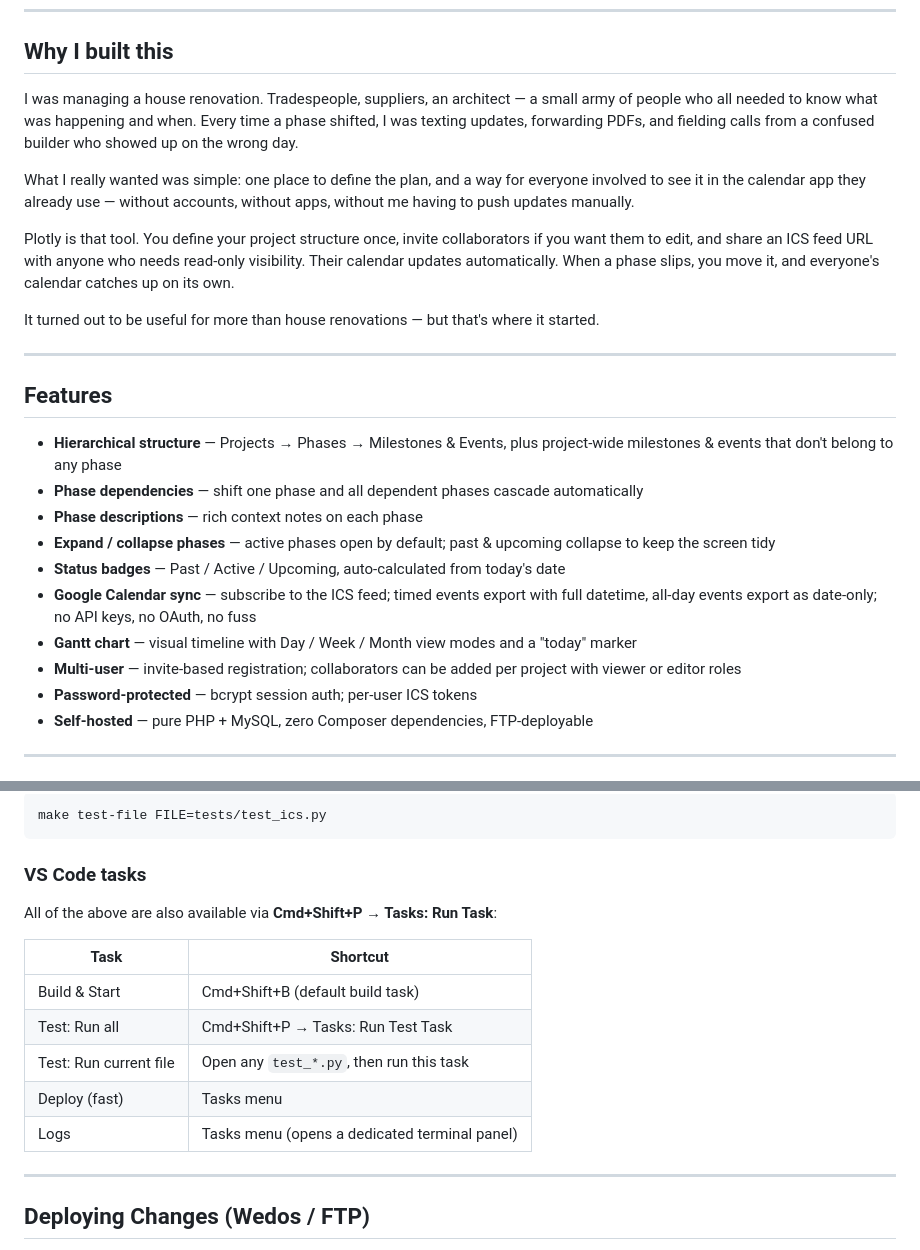
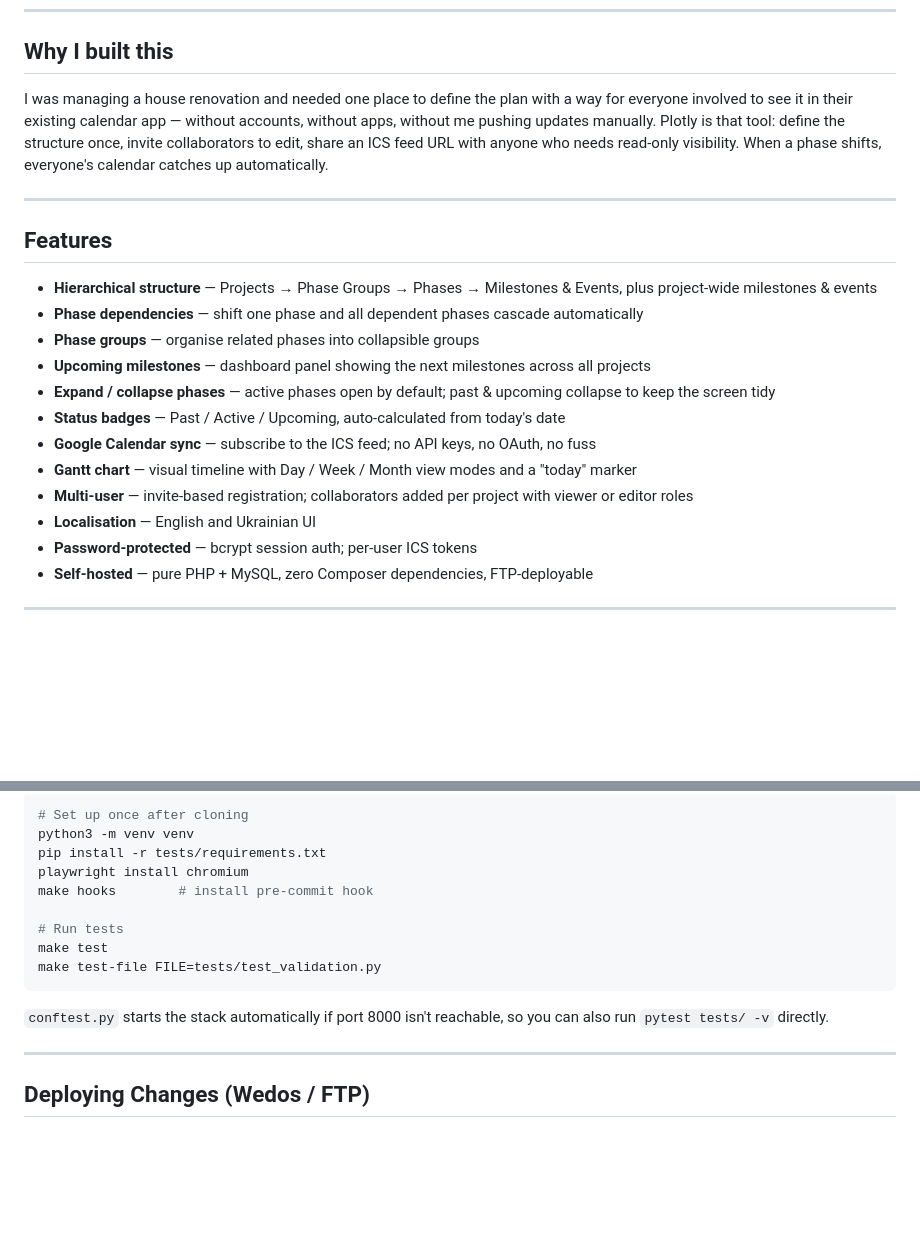
Before and after one commit to lubosjerabek/plotly, a Markdown page: README.md, 2 parts joined by grey strips. Rendered like a GitHub page; blank space fills up the shorter version.

````diff
--- a/README.md
+++ b/README.md
@@ -8,26 +8,22 @@ Built with pure PHP + MySQL + vanilla JS. Runs on a Raspberry Pi, a VPS, a Proxm
 
 ## Why I built this
 
-I was managing a house renovation. Tradespeople, suppliers, an architect — a small army of people who all needed to know what was happening and when. Every time a phase shifted, I was texting updates, forwarding PDFs, and fielding calls from a confused builder who showed up on the wrong day.
-
-What I really wanted was simple: one place to define the plan, and a way for everyone involved to see it in the calendar app they already use — without accounts, without apps, without me having to push updates manually.
-
-Plotly is that tool. You define your project structure once, invite collaborators if you want them to edit, and share an ICS feed URL with anyone who needs read-only visibility. Their calendar updates automatically. When a phase slips, you move it, and everyone's calendar catches up on its own.
-
-It turned out to be useful for more than house renovations — but that's where it started.
+I was managing a house renovation and needed one place to define the plan with a way for everyone involved to see it in their existing calendar app — without accounts, without apps, without me pushing updates manually. Plotly is that tool: define the structure once, invite collaborators to edit, share an ICS feed URL with anyone who needs read-only visibility. When a phase shifts, everyone's calendar catches up automatically.
 
 ---
 
 ## Features
 
-- **Hierarchical structure** — Projects → Phases → Milestones & Events, plus project-wide milestones & events that don't belong to any phase
+- **Hierarchical structure** — Projects → Phase Groups → Phases → Milestones & Events, plus project-wide milestones & events
 - **Phase dependencies** — shift one phase and all dependent phases cascade automatically
-- **Phase descriptions** — rich context notes on each phase
+- **Phase groups** — organise related phases into collapsible groups
+- **Upcoming milestones** — dashboard panel showing the next milestones across all projects
 - **Expand / collapse phases** — active phases open by default; past & upcoming collapse to keep the screen tidy
 - **Status badges** — Past / Active / Upcoming, auto-calculated from today's date
-- **Google Calendar sync** — subscribe to the ICS feed; timed events export with full datetime, all-day events export as date-only; no API keys, no OAuth, no fuss
+- **Google Calendar sync** — subscribe to the ICS feed; no API keys, no OAuth, no fuss
 - **Gantt chart** — visual timeline with Day / Week / Month view modes and a "today" marker
-- **Multi-user** — invite-based registration; collaborators can be added per project with viewer or editor roles
+- **Multi-user** — invite-based registration; collaborators added per project with viewer or editor roles
+- **Localisation** — English and Ukrainian UI
 - **Password-protected** — bcrypt session auth; per-user ICS tokens
 - **Self-hosted** — pure PHP + MySQL, zero Composer dependencies, FTP-deployable
 
@@ -140,19 +126,17 @@ make check        # deploy + run full test suite
 
 ```bash
-make test-file FILE=tests/test_ics.py
+# Set up once after cloning
+python3 -m venv venv
+pip install -r tests/requirements.txt
+playwright install chromium
+make hooks        # install pre-commit hook
+
+# Run tests
+make test
+make test-file FILE=tests/test_validation.py
 ```
 
-### VS Code tasks
-
-All of the above are also available via **Cmd+Shift+P → Tasks: Run Task**:
-
-| Task | Shortcut |
-|------|---------|
-| Build & Start | Cmd+Shift+B (default build task) |
-| Test: Run all | Cmd+Shift+P → Tasks: Run Test Task |
-| Test: Run current file | Open any `test_*.py`, then run this task |
-| Deploy (fast) | Tasks menu |
-| Logs | Tasks menu (opens a dedicated terminal panel) |
+`conftest.py` starts the stack automatically if port 8000 isn't reachable, so you can also run `pytest tests/ -v` directly.
 
 ---
 
````
Also changed, not shown: other parts of README.md (+13 -48 lines).
